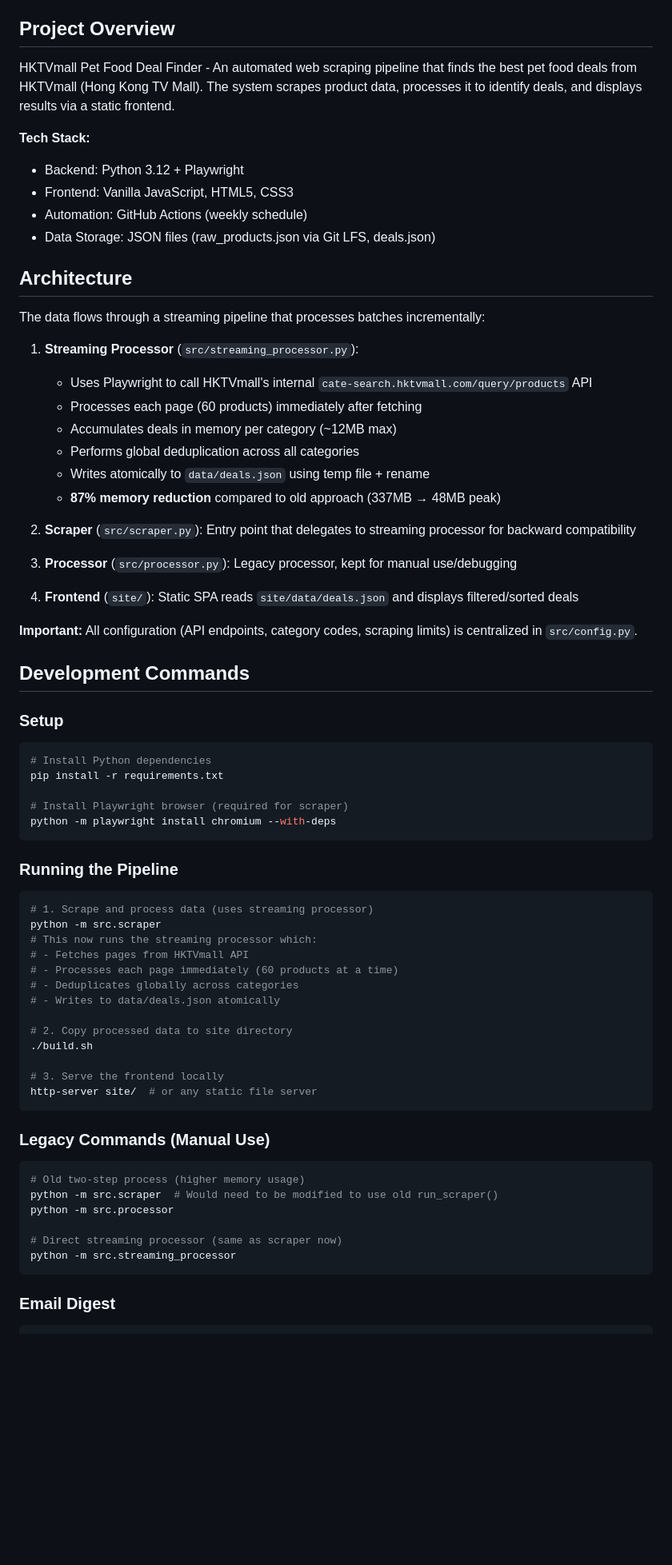
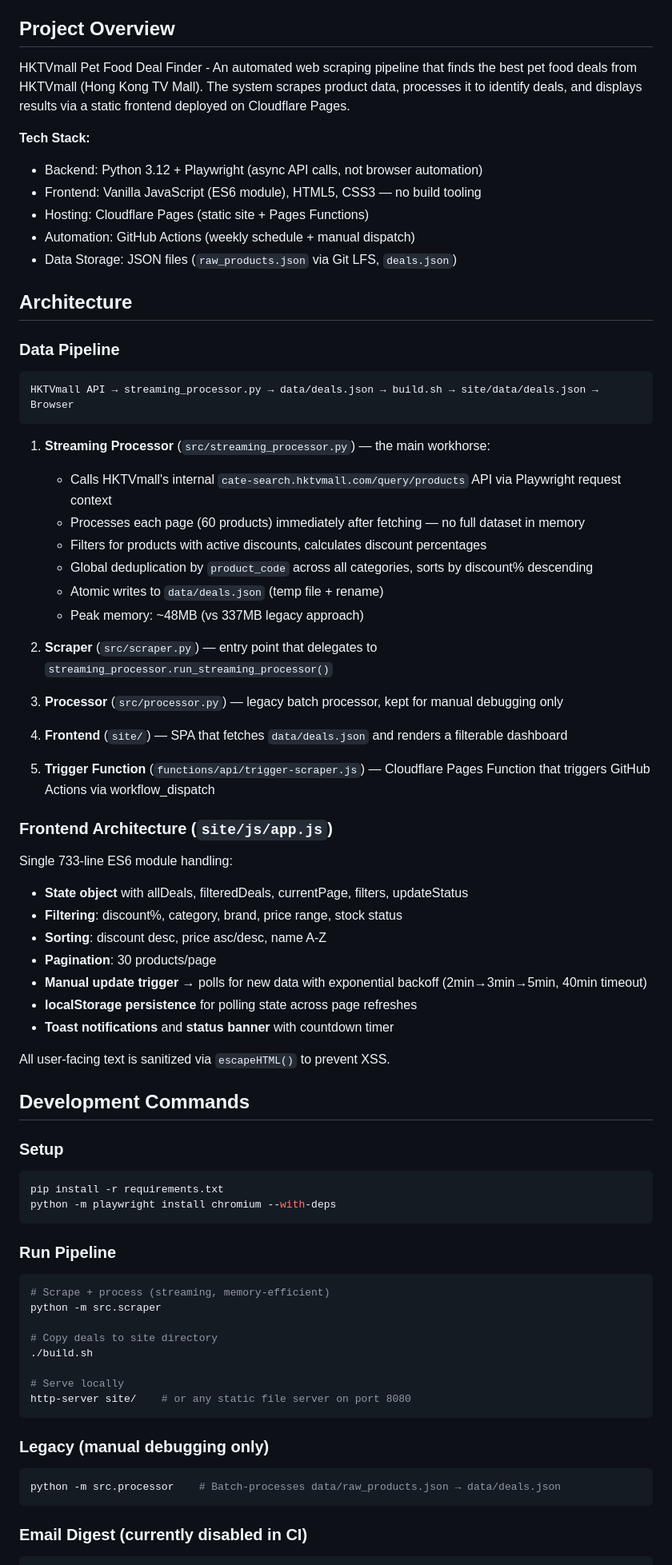
Before and after one commit to kenstudenthk/HKTVMall, a Markdown page: CLAUDE.md, the part around one of its changes. Shown at 80% size. Rendered like a GitHub page; blank space fills up the shorter version.

````diff
--- a/CLAUDE.md
+++ b/CLAUDE.md
@@ -4,71 +4,76 @@ This file provides guidance to Claude Code (claude.ai/code) when working with co
 
 ## Project Overview
 
-HKTVmall Pet Food Deal Finder - An automated web scraping pipeline that finds the best pet food deals from HKTVmall (Hong Kong TV Mall). The system scrapes product data, processes it to identify deals, and displays results via a static frontend.
+HKTVmall Pet Food Deal Finder - An automated web scraping pipeline that finds the best pet food deals from HKTVmall (Hong Kong TV Mall). The system scrapes product data, processes it to identify deals, and displays results via a static frontend deployed on Cloudflare Pages.
 
 **Tech Stack:**
-- Backend: Python 3.12 + Playwright
-- Frontend: Vanilla JavaScript, HTML5, CSS3
-- Automation: GitHub Actions (weekly schedule)
-- Data Storage: JSON files (raw_products.json via Git LFS, deals.json)
+- Backend: Python 3.12 + Playwright (async API calls, not browser automation)
+- Frontend: Vanilla JavaScript (ES6 module), HTML5, CSS3 — no build tooling
+- Hosting: Cloudflare Pages (static site + Pages Functions)
+- Automation: GitHub Actions (weekly schedule + manual dispatch)
+- Data Storage: JSON files (`raw_products.json` via Git LFS, `deals.json`)
 
 ## Architecture
 
-The data flows through a streaming pipeline that processes batches incrementally:
+### Data Pipeline
 
-1. **Streaming Processor** (`src/streaming_processor.py`):
-   - Uses Playwright to call HKTVmall's internal `cate-search.hktvmall.com/query/products` API
-   - Processes each page (60 products) immediately after fetching
-   - Accumulates deals in memory per category (~12MB max)
-   - Performs global deduplication across all categories
-   - Writes atomically to `data/deals.json` using temp file + rename
-   - **87% memory reduction** compared to old approach (337MB → 48MB peak)
+```
+HKTVmall API → streaming_processor.py → data/deals.json → build.sh → site/data/deals.json → Browser
+```
 
-2. **Scraper** (`src/scraper.py`): Entry point that delegates to streaming processor for backward compatibility
+1. **Streaming Processor** (`src/streaming_processor.py`) — the main workhorse:
+   - Calls HKTVmall's internal `cate-search.hktvmall.com/query/products` API via Playwright request context
+   - Processes each page (60 products) immediately after fetching — no full dataset in memory
+   - Filters for products with active discounts, calculates discount percentages
+   - Global deduplication by `product_code` across all categories, sorts by discount% descending
+   - Atomic writes to `data/deals.json` (temp file + rename)
+   - Peak memory: ~48MB (vs 337MB legacy approach)
 
-3. **Processor** (`src/processor.py`): Legacy processor, kept for manual use/debugging
+2. **Scraper** (`src/scraper.py`) — entry point that delegates to `streaming_processor.run_streaming_processor()`
 
-4. **Frontend** (`site/`): Static SPA reads `site/data/deals.json` and displays filtered/sorted deals
+3. **Processor** (`src/processor.py`) — legacy batch processor, kept for manual debugging only
 
-**Important:** All configuration (API endpoints, category codes, scraping limits) is centralized in `src/config.py`.
+4. **Frontend** (`site/`) — SPA that fetches `data/deals.json` and renders a filterable dashboard
+
+5. **Trigger Function** (`functions/api/trigger-scraper.js`) — Cloudflare Pages Function that triggers GitHub Actions via workflow_dispatch
+
+### Frontend Architecture (`site/js/app.js`)
+
+Single 733-line ES6 module handling:
+- **State object** with allDeals, filteredDeals, currentPage, filters, updateStatus
+- **Filtering**: discount%, category, brand, price range, stock status
+- **Sorting**: discount desc, price asc/desc, name A-Z
+- **Pagination**: 30 products/page
+- **Manual update trigger** → polls for new data with exponential backoff (2min→3min→5min, 40min timeout)
+- **localStorage persistence** for polling state across page refreshes
+- **Toast notifications** and **status banner** with countdown timer
+
+All user-facing text is sanitized via `escapeHTML()` to prevent XSS.
 
 ## Development Commands
 
 ### Setup
 ```bash
-# Install Python dependencies
 pip install -r requirements.txt
-
-# Install Playwright browser (required for scraper)
 python -m playwright install chromium --with-deps
 ```
 
-### Running the Pipeline
+### Run Pipeline
 ```bash
-# 1. Scrape and process data (uses streaming processor)
+# Scrape + process (streaming, memory-efficient)
 python -m src.scraper
-# This now runs the streaming processor which:
-# - Fetches pages from HKTVmall API
-# - Processes each page immediately (60 products at a time)
-# - Deduplicates globally across categories
-# - Writes to data/deals.json atomically
 
-# 2. Copy processed data to site directory
+# Copy deals to site directory
 ./build.sh
 
-# 3. Serve the frontend locally
-http-server site/  # or any static file server
+# Serve locally
+http-server site/    # or any static file server on port 8080
 ```
 
-### Legacy Commands (Manual Use)
+### Legacy (manual debugging only)
 ```bash
-# Old two-step process (higher memory usage)
-python -m src.scraper  # Would need to be modified to use old run_scraper()
-python -m src.processor
-
-# Direct streaming processor (same as scraper now)
-python -m src.streaming_processor
+python -m src.processor    # Batch-processes data/raw_products.json → data/deals.json
 ```
 
-### Email Digest
+### Email Digest (currently disabled in CI)
 ```bash
````
Also changed, not shown: other parts of CLAUDE.md (+37 -43 lines), AGENTS.md (added, +69 -0 lines).
